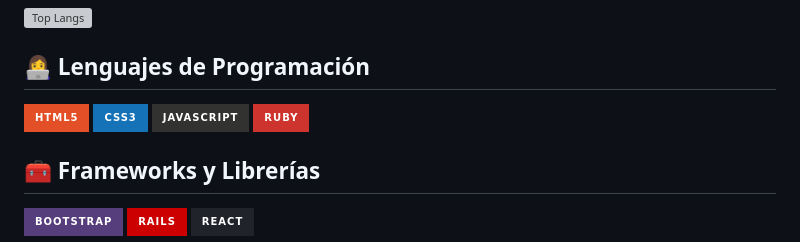
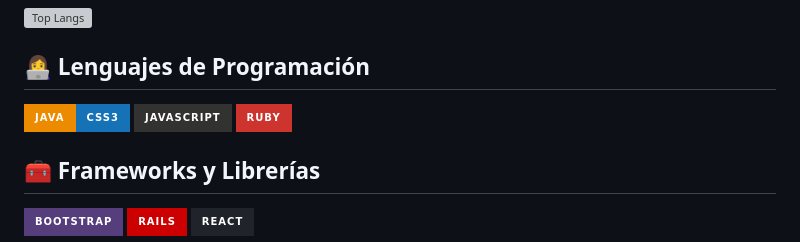
Before and after one commit to estebannibr88/Mi-portfolio, a Markdown page: README.md, the part around the change. Rendered like a GitHub page; badges without logos; grey boxes are pictures that could not be loaded.

Commit message:
probando updates README.md

```diff
--- a/README.md
+++ b/README.md
@@ -21,8 +21,7 @@ Actualmente estudio y busco ampliar mi campo laboral en el mundo del Pentesting.
 ## 👩‍💻 Lenguajes de Programación
 
 <p>
-<img alt="HTML5" src="https://img.shields.io/badge/html5-%23E34F26.svg?style=for-the-badge&logo=html5&logoColor=white"></a>
-<img alt="CSS3" src="https://img.shields.io/badge/css3-%231572B6.svg?style=for-the-badge&logo=css3&logoColor=white"></a>
+<img alt="Java" src="https://img.shields.io/badge/java-%23ED8B00.svg?style=for-the-badge&logo=java&logoColor=white"></a><img alt="CSS3" src="https://img.shields.io/badge/css3-%231572B6.svg?style=for-the-badge&logo=css3&logoColor=white"></a>
 <img alt="JavaScript" src="https://img.shields.io/badge/javascript-%23323330.svg?style=for-the-badge&logo=javascript&logoColor=%23F7DF1E"></a>
 <img alt="Ruby" src="https://img.shields.io/badge/ruby-%23CC342D.svg?style=for-the-badge&logo=ruby&logoColor=white"></a>
 </p>
```
